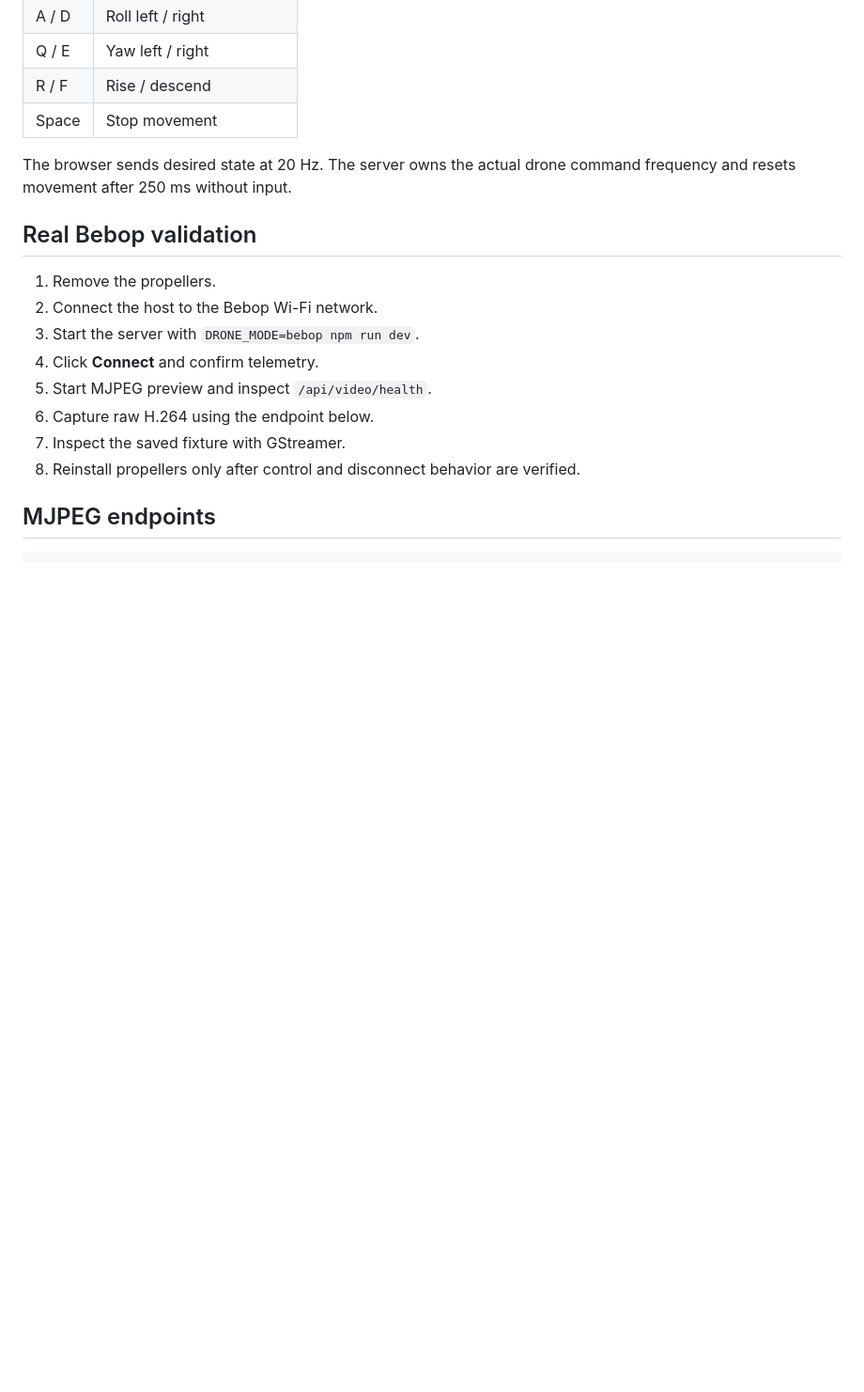
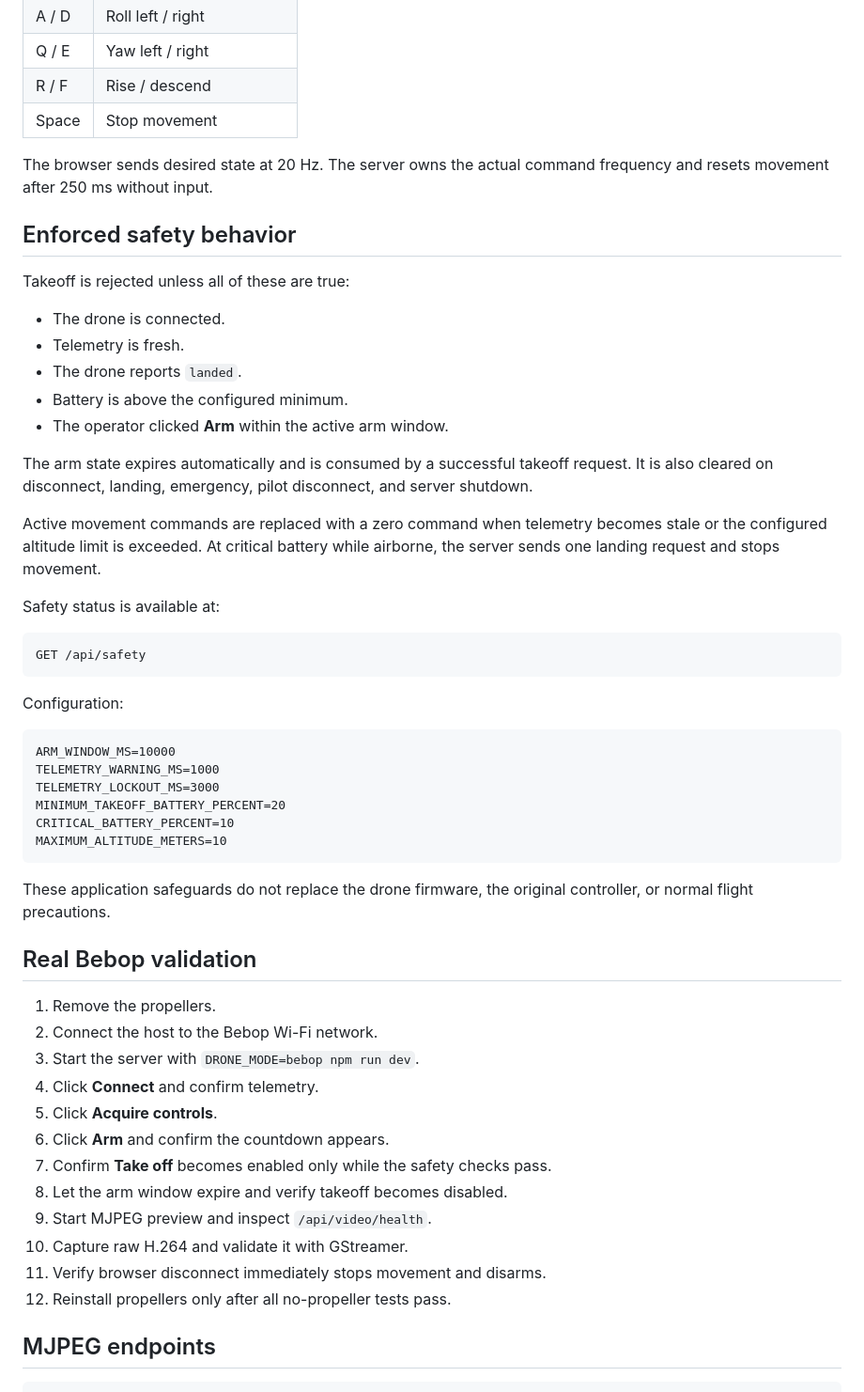
Before and after one commit to guy16510/Bebop-web, a Markdown page: README.md, the part around one of its changes. Shown at 94% size. GitHub-like rendering; blank space fills up the shorter version.

Commit message:
Document enforced flight safety workflow

````diff
--- a/README.md
+++ b/README.md
@@ -58,7 +62,40 @@ Simulation mode is the default. Set `DRONE_MODE=bebop` for the physical drone.
 | R / F | Rise / descend |
 | Space | Stop movement |
 
-The browser sends desired state at 20 Hz. The server owns the actual drone command frequency and resets movement after 250 ms without input.
+The browser sends desired state at 20 Hz. The server owns the actual command frequency and resets movement after 250 ms without input.
+
+## Enforced safety behavior
+
+Takeoff is rejected unless all of these are true:
+
+- The drone is connected.
+- Telemetry is fresh.
+- The drone reports `landed`.
+- Battery is above the configured minimum.
+- The operator clicked **Arm** within the active arm window.
+
+The arm state expires automatically and is consumed by a successful takeoff request. It is also cleared on disconnect, landing, emergency, pilot disconnect, and server shutdown.
+
+Active movement commands are replaced with a zero command when telemetry becomes stale or the configured altitude limit is exceeded. At critical battery while airborne, the server sends one landing request and stops movement.
+
+Safety status is available at:
+
+```text
+GET /api/safety
+```
+
+Configuration:
+
+```dotenv
+ARM_WINDOW_MS=10000
+TELEMETRY_WARNING_MS=1000
+TELEMETRY_LOCKOUT_MS=3000
+MINIMUM_TAKEOFF_BATTERY_PERCENT=20
+CRITICAL_BATTERY_PERCENT=10
+MAXIMUM_ALTITUDE_METERS=10
+```
+
+These application safeguards do not replace the drone firmware, the original controller, or normal flight precautions.
 
 ## Real Bebop validation
 
@@ -66,10 +103,14 @@ The browser sends desired state at 20 Hz. The server owns the actual drone comma
 2. Connect the host to the Bebop Wi-Fi network.
 3. Start the server with `DRONE_MODE=bebop npm run dev`.
 4. Click **Connect** and confirm telemetry.
-5. Start MJPEG preview and inspect `/api/video/health`.
-6. Capture raw H.264 using the endpoint below.
-7. Inspect the saved fixture with GStreamer.
-8. Reinstall propellers only after control and disconnect behavior are verified.
+5. Click **Acquire controls**.
+6. Click **Arm** and confirm the countdown appears.
+7. Confirm **Take off** becomes enabled only while the safety checks pass.
+8. Let the arm window expire and verify takeoff becomes disabled.
+9. Start MJPEG preview and inspect `/api/video/health`.
+10. Capture raw H.264 and validate it with GStreamer.
+11. Verify browser disconnect immediately stops movement and disarms.
+12. Reinstall propellers only after all no-propeller tests pass.
 
 ## MJPEG endpoints
 
````
Also changed, not shown: other parts of README.md (+14 -15 lines).
